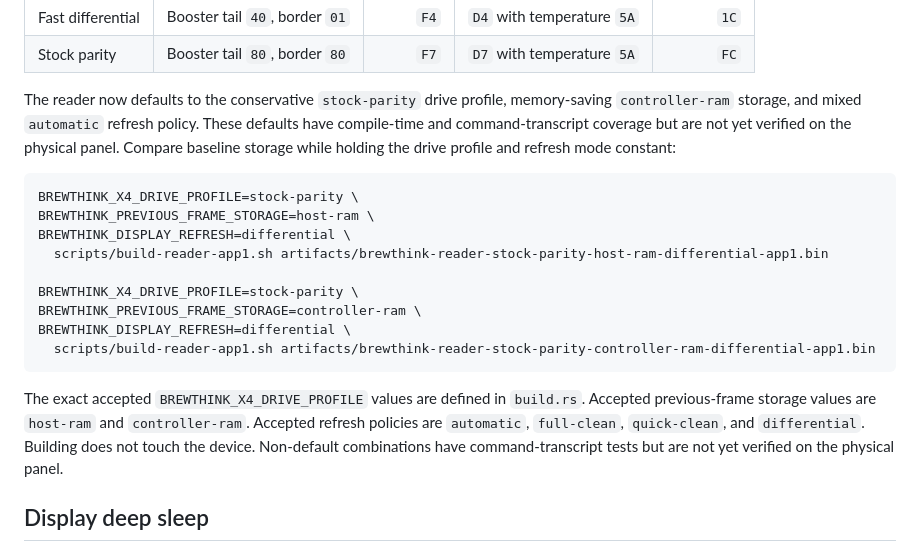
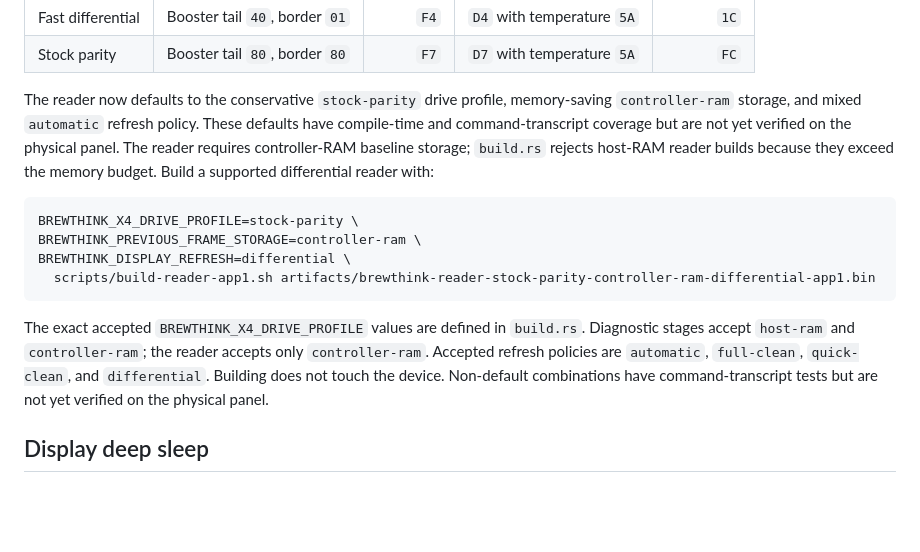
Before and after one commit to RestartDK/brewthink, a Markdown page: docs/display-bringup.md, the part around the change. GitHub-like rendering; blank space fills up the shorter version.

Commit message:
docs(display): remove the unsupported host-RAM reader command

````diff
--- a/docs/display-bringup.md
+++ b/docs/display-bringup.md
@@ -108,21 +108,16 @@ Two X4 drive profiles are available:
 | Fast differential | Booster tail `40`, border `01` | `F4` | `D4` with temperature `5A` | `1C` |
 | Stock parity | Booster tail `80`, border `80` | `F7` | `D7` with temperature `5A` | `FC` |
 
-The reader now defaults to the conservative `stock-parity` drive profile, memory-saving `controller-ram` storage, and mixed `automatic` refresh policy. These defaults have compile-time and command-transcript coverage but are not yet verified on the physical panel. Compare baseline storage while holding the drive profile and refresh mode constant:
+The reader now defaults to the conservative `stock-parity` drive profile, memory-saving `controller-ram` storage, and mixed `automatic` refresh policy. These defaults have compile-time and command-transcript coverage but are not yet verified on the physical panel. The reader requires controller-RAM baseline storage; `build.rs` rejects host-RAM reader builds because they exceed the memory budget. Build a supported differential reader with:
 
 ```bash
-BREWTHINK_X4_DRIVE_PROFILE=stock-parity \
-BREWTHINK_PREVIOUS_FRAME_STORAGE=host-ram \
-BREWTHINK_DISPLAY_REFRESH=differential \
-  scripts/build-reader-app1.sh artifacts/brewthink-reader-stock-parity-host-ram-differential-app1.bin
-
 BREWTHINK_X4_DRIVE_PROFILE=stock-parity \
 BREWTHINK_PREVIOUS_FRAME_STORAGE=controller-ram \
 BREWTHINK_DISPLAY_REFRESH=differential \
   scripts/build-reader-app1.sh artifacts/brewthink-reader-stock-parity-controller-ram-differential-app1.bin
 ```
 
-The exact accepted `BREWTHINK_X4_DRIVE_PROFILE` values are defined in `build.rs`. Accepted previous-frame storage values are `host-ram` and `controller-ram`. Accepted refresh policies are `automatic`, `full-clean`, `quick-clean`, and `differential`. Building does not touch the device. Non-default combinations have command-transcript tests but are not yet verified on the physical panel.
+The exact accepted `BREWTHINK_X4_DRIVE_PROFILE` values are defined in `build.rs`. Diagnostic stages accept `host-ram` and `controller-ram`; the reader accepts only `controller-ram`. Accepted refresh policies are `automatic`, `full-clean`, `quick-clean`, and `differential`. Building does not touch the device. Non-default combinations have command-transcript tests but are not yet verified on the physical panel.
 
 ## Display deep sleep
 
````
